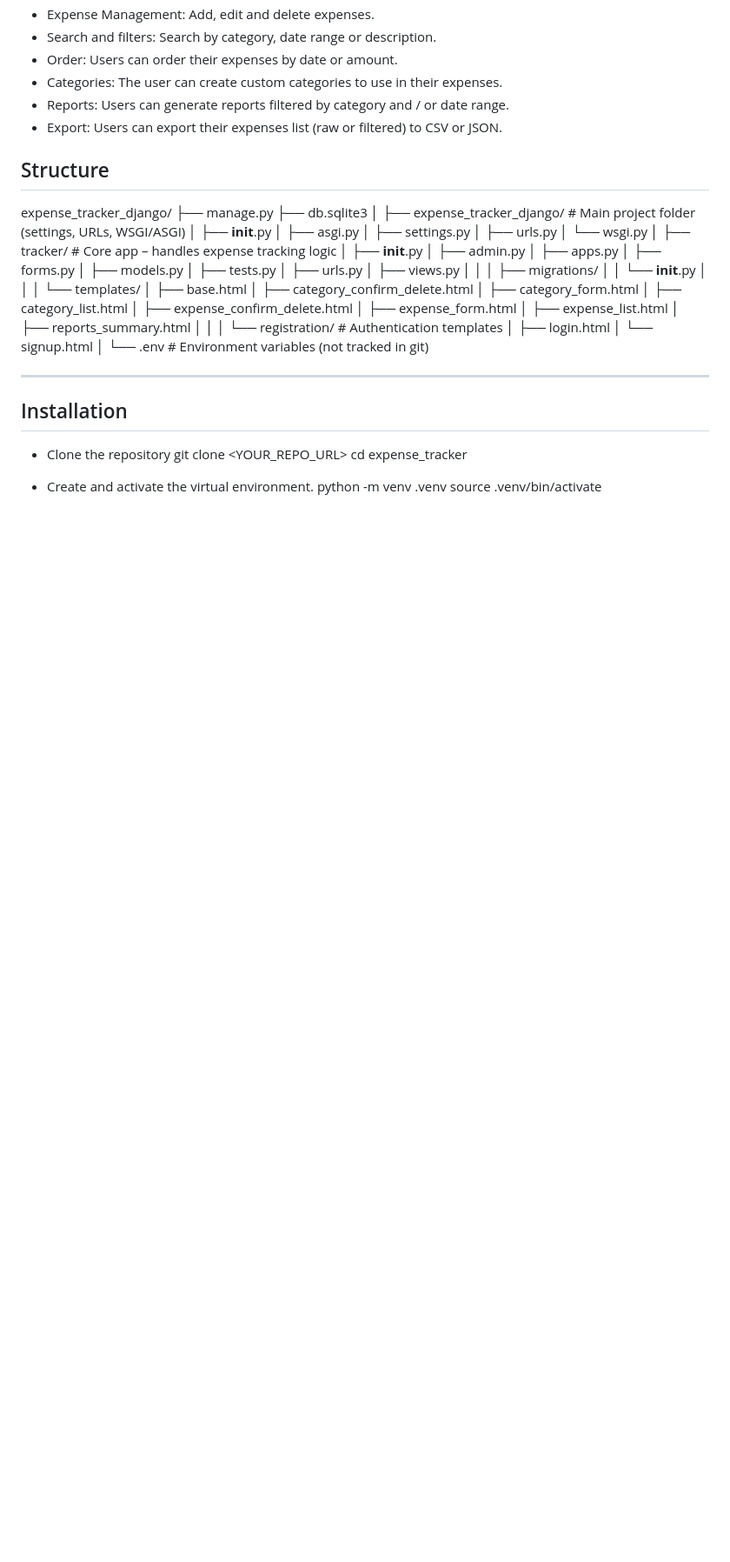
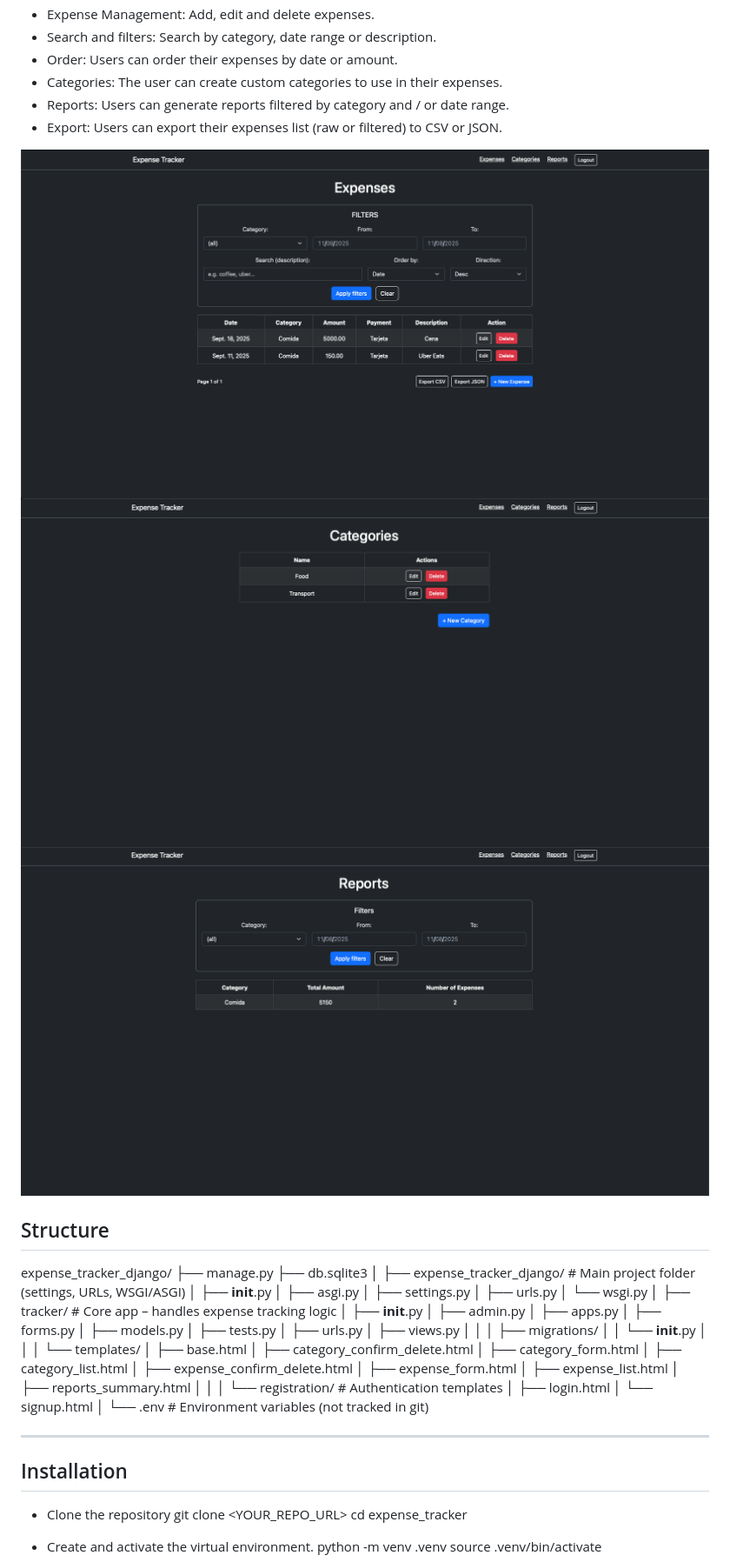
Before and after one commit to yberside42/Expense-Tracker-Web, a Markdown page: README.md, the part around the change printed below. Shown: that part at 87% size. Rendered like a GitHub page; blank space fills up the shorter version.

Commit message:
Update README.md with screenshots

```diff
--- a/README.md
+++ b/README.md
@@ -19,6 +23,11 @@ Users can add, edit, delete and search using filters. The app supports data expo
 - Categories: The user can create custom categories to use in their expenses.
 - Reports: Users can generate reports filtered by category and / or date range.
 - Export: Users can export their expenses list (raw or filtered) to CSV or JSON.
+
+![Home view](Screenshots/ETW3.png)
+![Home view](Screenshots/ETW4.png)
+![Home view](Screenshots/ETW5.png)
+
 
 ## Structure
 
```
Also changed, not shown: other parts of README.md (+4 -0 lines).
